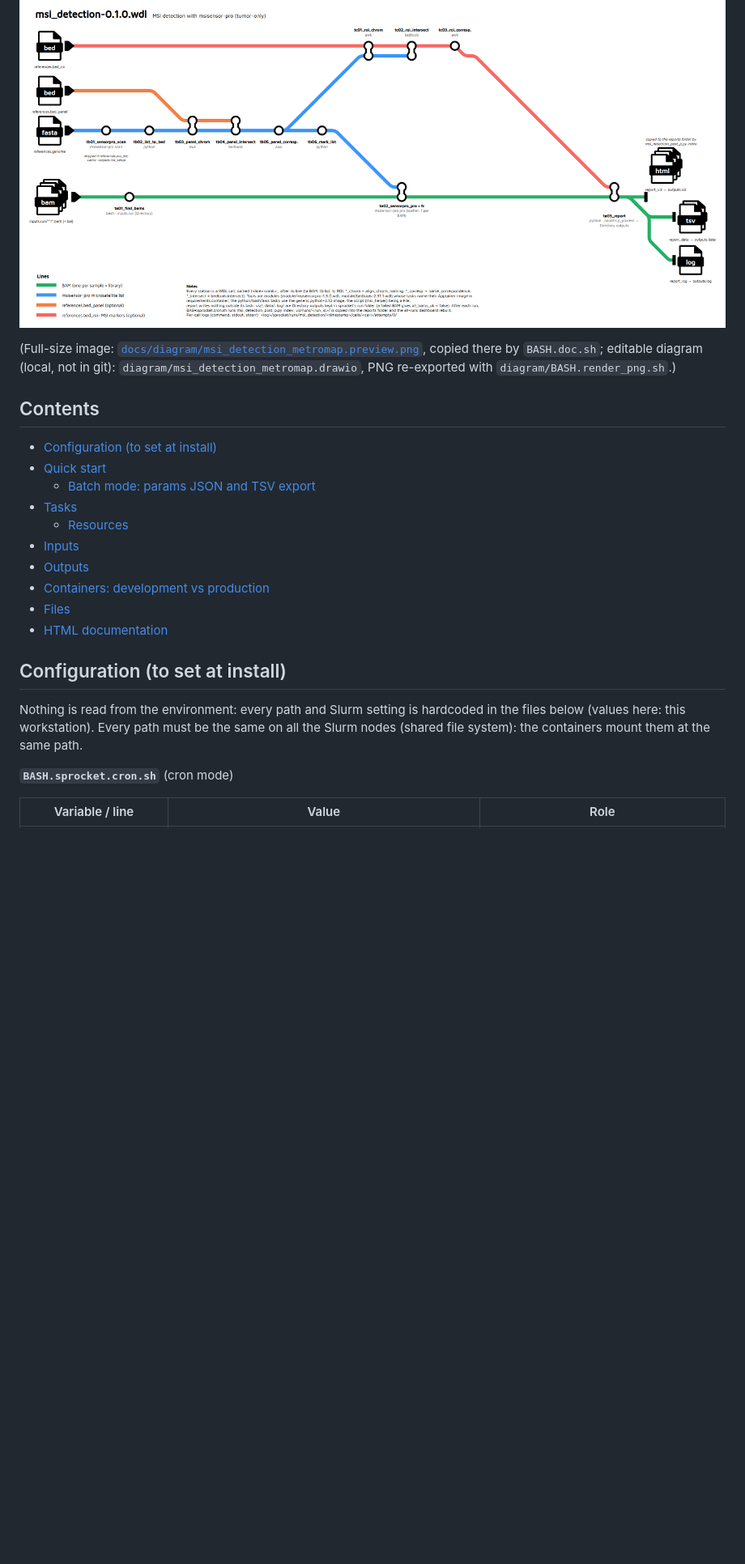
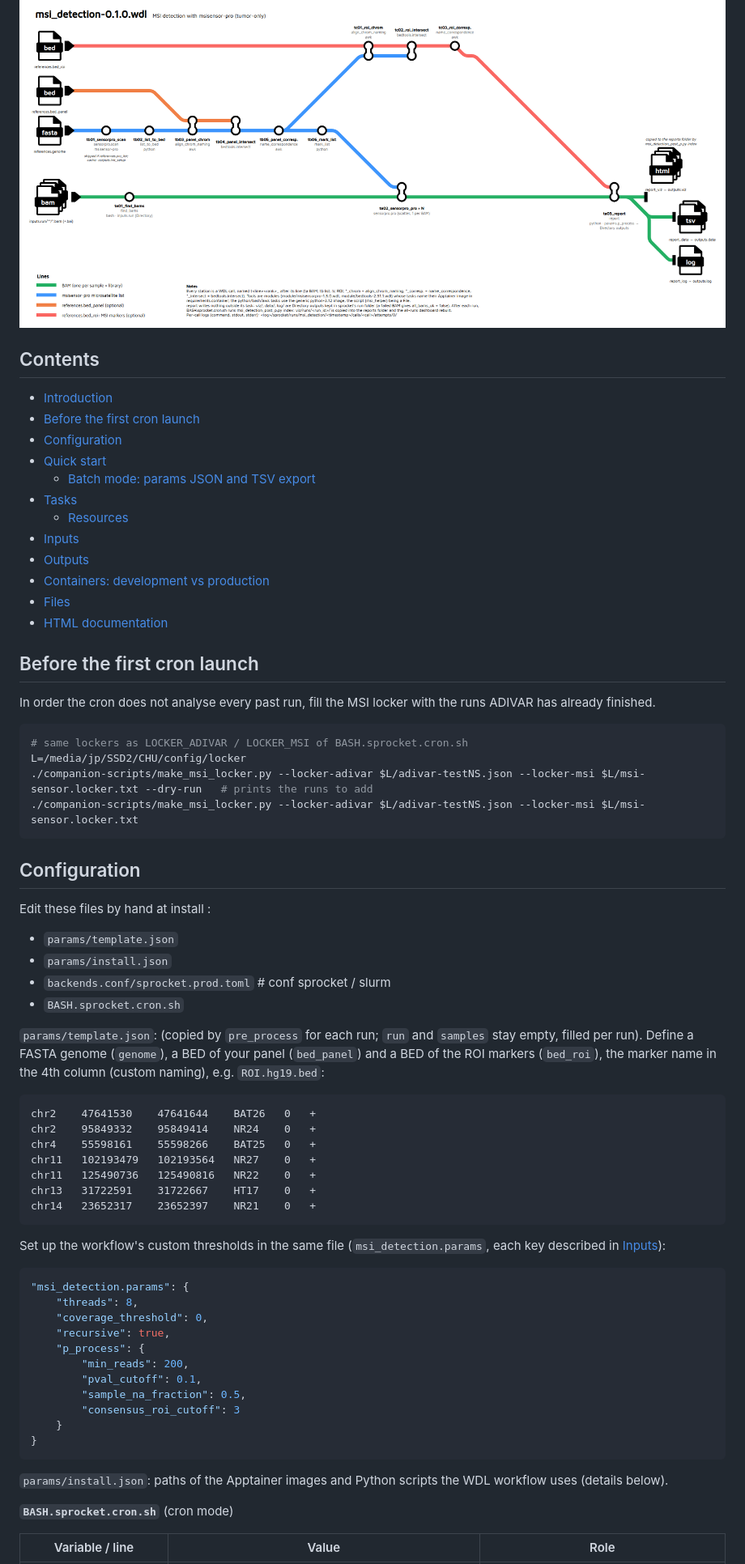
Before and after one commit to ZheFrench/MSI, a Markdown page: README.md, the part around one of its changes. Shown at 81% size. GitHub-like rendering; pictures changed too: docs/diagram/msi_detection_metromap.preview.png; blank space fills up the shorter version.

````diff
--- a/README.md
+++ b/README.md
@@ -9,11 +58,11 @@ updates the HTML reports (all runs → one run → one sample).
 
 [![msi_detection metro map](docs/diagram/msi_detection_metromap.preview.png)](docs/diagram/msi_detection_metromap.preview.png)
 
-(Full-size image: [`docs/diagram/msi_detection_metromap.preview.png`](docs/diagram/msi_detection_metromap.preview.png), copied there by `BASH.doc.sh`; editable diagram (local, not in git): `diagram/msi_detection_metromap.drawio`, PNG re-exported with `diagram/BASH.render_png.sh`.)
 
 ## Contents
-
-- [Configuration (to set at install)](#configuration-to-set-at-install)
+- [Introduction](#Introduction)
+- [Before the first cron launch](#Before-the-first-cron-launch)
+- [Configuration](#configuration)
 - [Quick start](#quick-start)
   - [Batch mode: params JSON and TSV export](#batch-mode-params-json-and-tsv-export)
 - [Tasks](#tasks)
@@ -24,11 +73,60 @@ updates the HTML reports (all runs → one run → one sample).
 - [Files](#files)
 - [HTML documentation](#html-documentation)
 
-## Configuration (to set at install)
+## Before the first cron launch
 
-Nothing is read from the environment: every path and Slurm setting is hardcoded in the files below
-(values here: this workstation). Every path must be the same on all the Slurm nodes (shared file
-system): the containers mount them at the same path.
+In order the cron does not analyse every past run, fill the MSI locker
+with the runs ADIVAR has already finished.
+
+```sh
+# same lockers as LOCKER_ADIVAR / LOCKER_MSI of BASH.sprocket.cron.sh
+L=/media/jp/SSD2/CHU/config/locker
+./companion-scripts/make_msi_locker.py --locker-adivar $L/adivar-testNS.json --locker-msi $L/msi-sensor.locker.txt --dry-run   # prints the runs to add
+./companion-scripts/make_msi_locker.py --locker-adivar $L/adivar-testNS.json --locker-msi $L/msi-sensor.locker.txt
+```
+
+## Configuration
+
+Edit these files by hand at install :
+
+- `params/template.json`
+- `params/install.json`
+- `backends.conf/sprocket.prod.toml` # conf sprocket / slurm
+- `BASH.sprocket.cron.sh`
+
+`params/template.json`: (copied by `pre_process` for each run; `run` and `samples` stay empty, filled per run). Define a FASTA genome (`genome`), a BED of your panel (`bed_panel`) and a
+BED of the ROI markers (`bed_roi`), the marker name in the 4th column (custom naming), e.g.
+`ROI.hg19.bed`:
+
+```text
+chr2	47641530	47641644	BAT26	0	+
+chr2	95849332	95849414	NR24	0	+
+chr4	55598161	55598266	BAT25	0	+
+chr11	102193479	102193564	NR27	0	+
+chr11	125490736	125490816	NR22	0	+
+chr13	31722591	31722667	HT17	0	+
+chr14	23652317	23652397	NR21	0	+
+```
+
+Set up the workflow's custom thresholds in the same file (`msi_detection.params`, each key described
+in [Inputs](#inputs)):
+
+```json
+"msi_detection.params": {
+    "threads": 8,
+    "coverage_threshold": 0,
+    "recursive": true,
+    "p_process": {
+        "min_reads": 200,
+        "pval_cutoff": 0.1,
+        "sample_na_fraction": 0.5,
+        "consensus_roi_cutoff": 3
+    }
+}
+```
+
+`params/install.json`: paths of the Apptainer images and Python scripts the WDL workflow uses
+(details below).
 
 **`BASH.sprocket.cron.sh`** (cron mode)
 
````
Also changed, not shown: other parts of README.md (+105 -86 lines).
